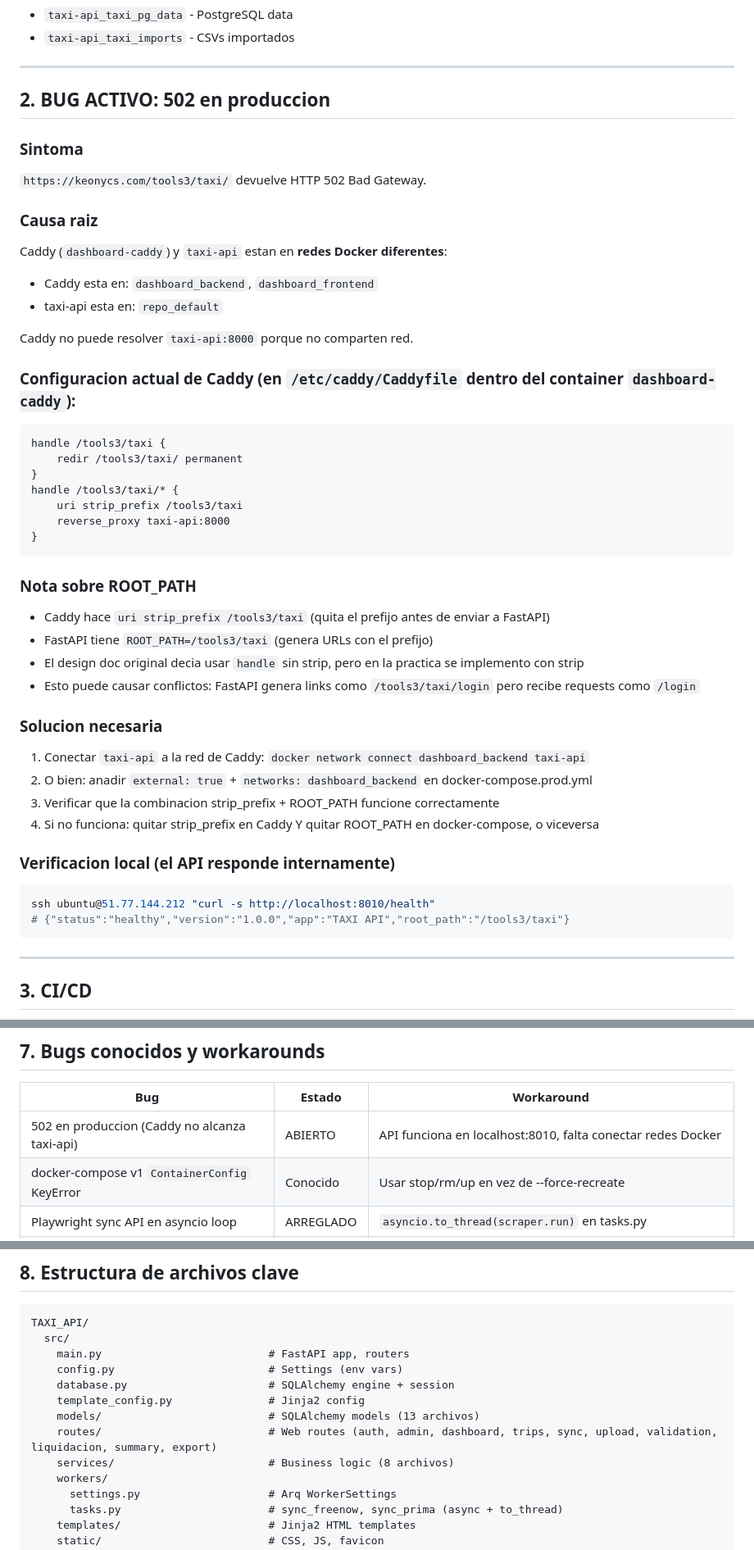
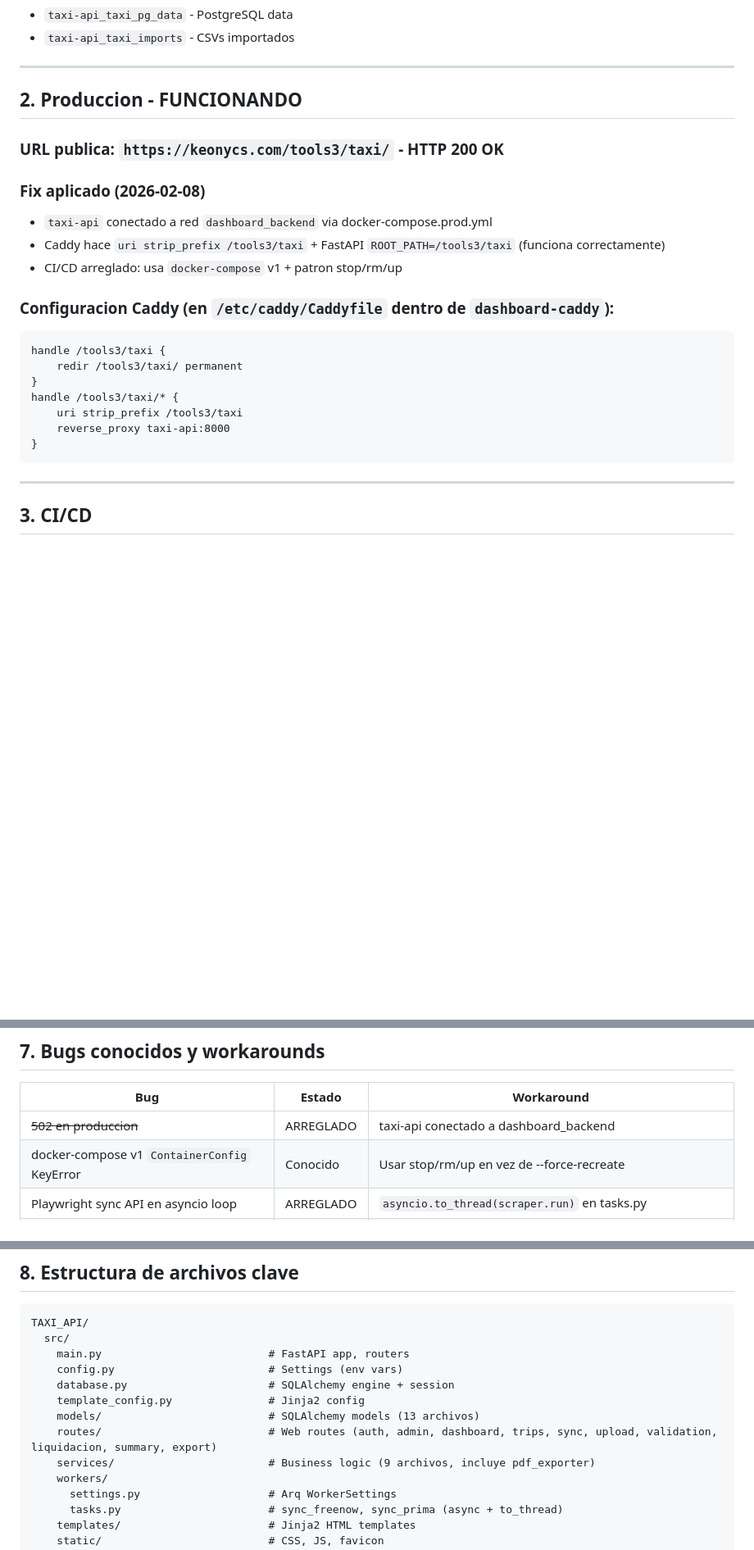
Before and after one commit to elenafontelles/TAXI3, a Markdown page: PROJECT_STATUS.md, 3 parts joined by grey strips. Shown at 82% size. Rendered like a GitHub page; blank space fills up the shorter version.

Commit message:
docs: update PROJECT_STATUS.md - mark tasks #1-#8 as completed
Co-Authored-By: Claude Opus 4.6 <noreply@anthropic.com>

````diff
--- a/PROJECT_STATUS.md
+++ b/PROJECT_STATUS.md
@@ -35,19 +35,16 @@
 
 ---
 
-## 2. BUG ACTIVO: 502 en produccion
+## 2. Produccion - FUNCIONANDO
 
-### Sintoma
-`https://keonycs.com/tools3/taxi/` devuelve HTTP 502 Bad Gateway.
+### URL publica: `https://keonycs.com/tools3/taxi/` - HTTP 200 OK
 
-### Causa raiz
-Caddy (`dashboard-caddy`) y `taxi-api` estan en **redes Docker diferentes**:
-- Caddy esta en: `dashboard_backend`, `dashboard_frontend`
-- taxi-api esta en: `repo_default`
+### Fix aplicado (2026-02-08)
+- `taxi-api` conectado a red `dashboard_backend` via docker-compose.prod.yml
+- Caddy hace `uri strip_prefix /tools3/taxi` + FastAPI `ROOT_PATH=/tools3/taxi` (funciona correctamente)
+- CI/CD arreglado: usa `docker-compose` v1 + patron stop/rm/up
 
-Caddy no puede resolver `taxi-api:8000` porque no comparten red.
-
-### Configuracion actual de Caddy (en `/etc/caddy/Caddyfile` dentro del container `dashboard-caddy`):
+### Configuracion Caddy (en `/etc/caddy/Caddyfile` dentro de `dashboard-caddy`):
 ```
 handle /tools3/taxi {
     redir /tools3/taxi/ permanent
@@ -56,24 +53,6 @@ handle /tools3/taxi/* {
     uri strip_prefix /tools3/taxi
     reverse_proxy taxi-api:8000
 }
-```
-
-### Nota sobre ROOT_PATH
-- Caddy hace `uri strip_prefix /tools3/taxi` (quita el prefijo antes de enviar a FastAPI)
-- FastAPI tiene `ROOT_PATH=/tools3/taxi` (genera URLs con el prefijo)
-- El design doc original decia usar `handle` sin strip, pero en la practica se implemento con strip
-- Esto puede causar conflictos: FastAPI genera links como `/tools3/taxi/login` pero recibe requests como `/login`
-
-### Solucion necesaria
-1. Conectar `taxi-api` a la red de Caddy: `docker network connect dashboard_backend taxi-api`
-2. O bien: anadir `external: true` + `networks: dashboard_backend` en docker-compose.prod.yml
-3. Verificar que la combinacion strip_prefix + ROOT_PATH funcione correctamente
-4. Si no funciona: quitar strip_prefix en Caddy Y quitar ROOT_PATH en docker-compose, o viceversa
-
-### Verificacion local (el API responde internamente)
-```bash
-ssh ubuntu@51.77.144.212 "curl -s http://localhost:8010/health"
-# {"status":"healthy","version":"1.0.0","app":"TAXI API","root_path":"/tools3/taxi"}
 ```
 
 ---
@@ -213,7 +188,7 @@ Owner, Driver (con comisiones), Vehicle, Trip, Shift, SyncLog, FreeNowImport, Da
 
 | Bug | Estado | Workaround |
 |-----|--------|------------|
-| 502 en produccion (Caddy no alcanza taxi-api) | ABIERTO | API funciona en localhost:8010, falta conectar redes Docker |
+| ~~502 en produccion~~ | ARREGLADO | taxi-api conectado a dashboard_backend |
 | docker-compose v1 `ContainerConfig` KeyError | Conocido | Usar stop/rm/up en vez de --force-recreate |
 | Playwright sync API en asyncio loop | ARREGLADO | `asyncio.to_thread(scraper.run)` en tasks.py |
 | entrypoint.sh ignoraba CMD override | ARREGLADO | Ahora comprueba `$#` args antes de ejecutar uvicorn |
@@ -232,7 +207,7 @@ TAXI_API/
     template_config.py               # Jinja2 config
     models/                          # SQLAlchemy models (13 archivos)
     routes/                          # Web routes (auth, admin, dashboard, trips, sync, upload, validation, liquidacion, summary, export)
-    services/                        # Business logic (8 archivos)
+    services/                        # Business logic (9 archivos, incluye pdf_exporter)
     workers/
       settings.py                    # Arq WorkerSettings
       tasks.py                       # sync_freenow, sync_prima (async + to_thread)
````
Also changed, not shown: other parts of PROJECT_STATUS.md (+15 -17 lines).
